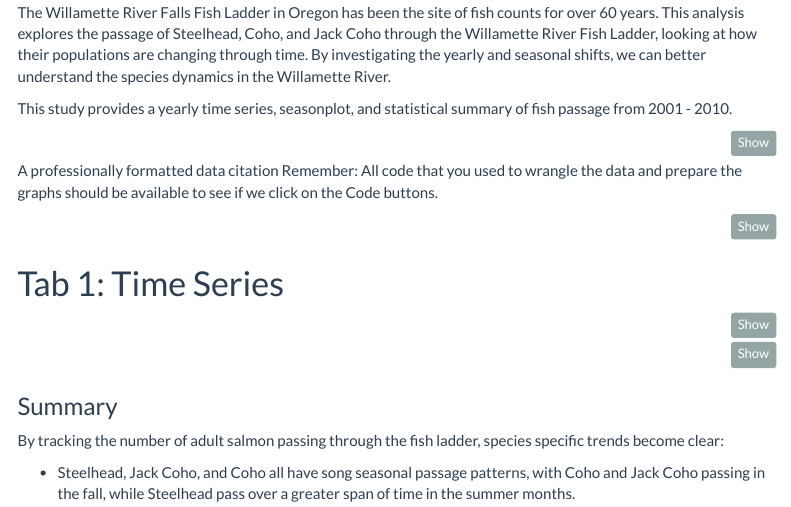
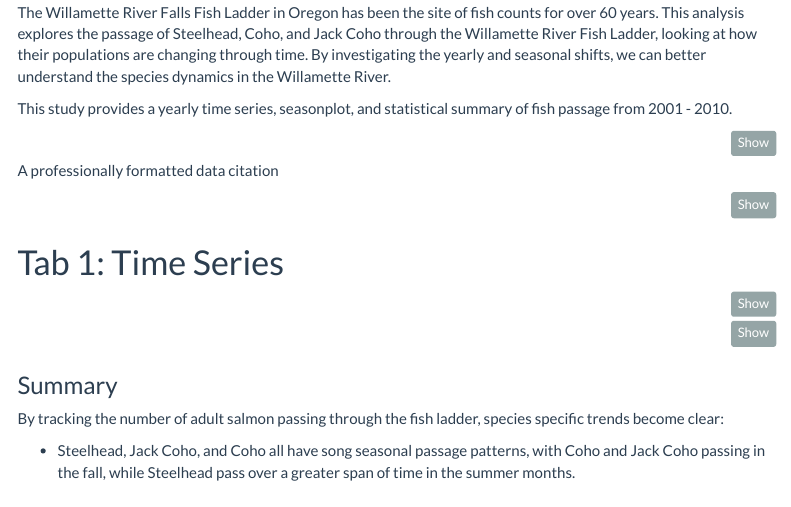
Before and after one commit to anakunz/a2-task1-group15, an R Markdown document (code/salmon_group15.Rmd): the page in a window 1100 px wide, from 240 px down. Rendered offline with R 4.5, knitr and Pandoc, with nearby package versions; the code chunks are not run, so their results and figures are left out; menus at the side of the page are left out.

Commit message:
okay, final edit for the overview.

````diff
--- a/code/salmon_group15.Rmd
+++ b/code/salmon_group15.Rmd
@@ -42,7 +42,7 @@ leaflet() %>%
 ```
 
 A professionally formatted data citation
-Remember: All code that you used to wrangle the data and prepare the graphs should be available to see if we click on the Code buttons.
+
 
 ```{r}
 #initial data read in
````
